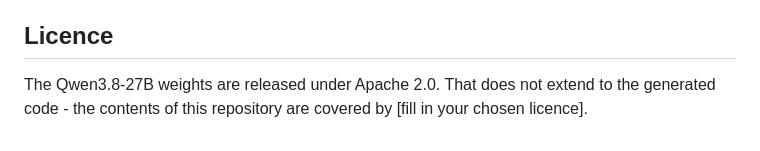
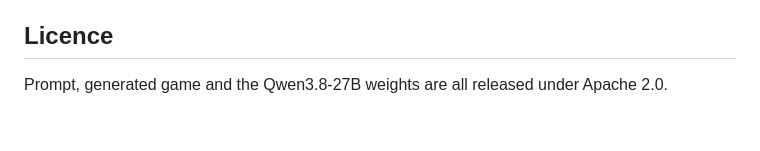
Before and after one commit to roxlukas/qwenRPG, a Markdown page: README.md, the part around the change. Drawn GitHub-style.

Commit message:
Update licensing information in README
Clarified licensing information for the Qwen3.8-27B weights and generated content.

```diff
--- a/README.md
+++ b/README.md
@@ -161,5 +161,4 @@ The model did exactly what I asked for.
 
 ## Licence
 
-The Qwen3.8-27B weights are released under Apache 2.0. That does not extend to the generated
-code - the contents of this repository are covered by [fill in your chosen licence].
+Prompt, generated game and the Qwen3.8-27B weights are all released under Apache 2.0.
```
